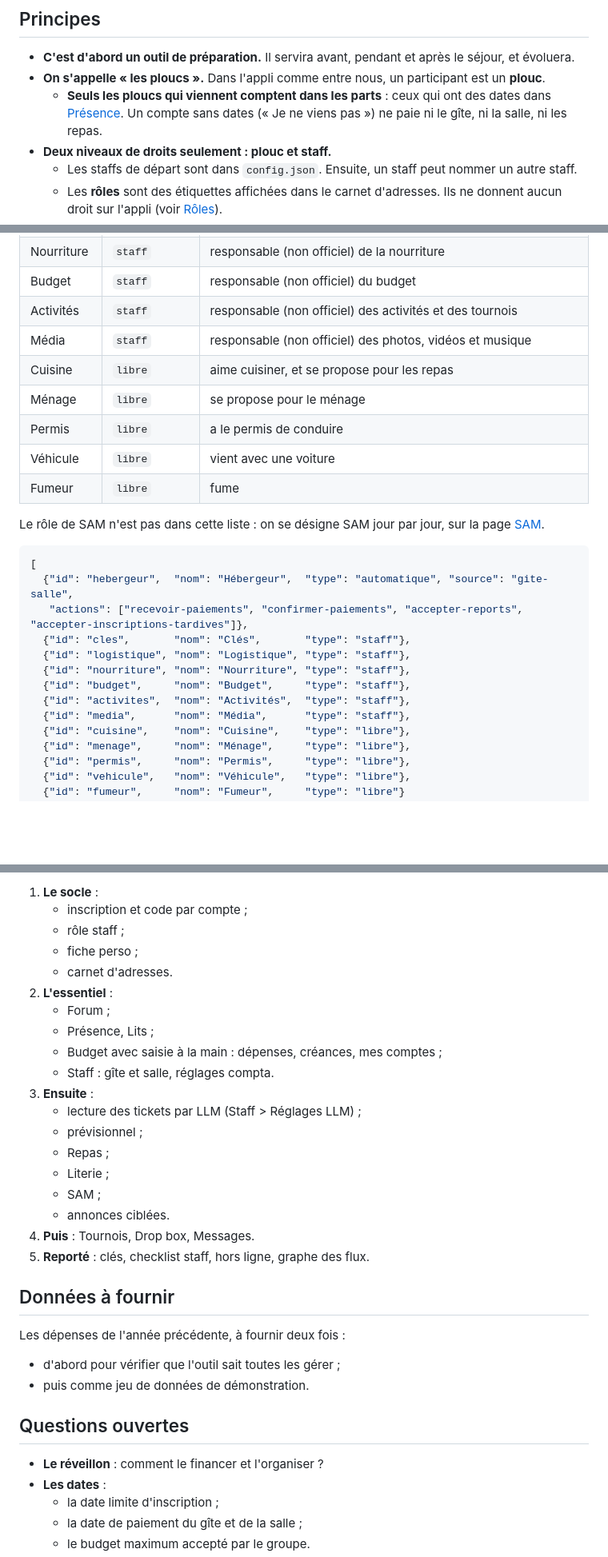
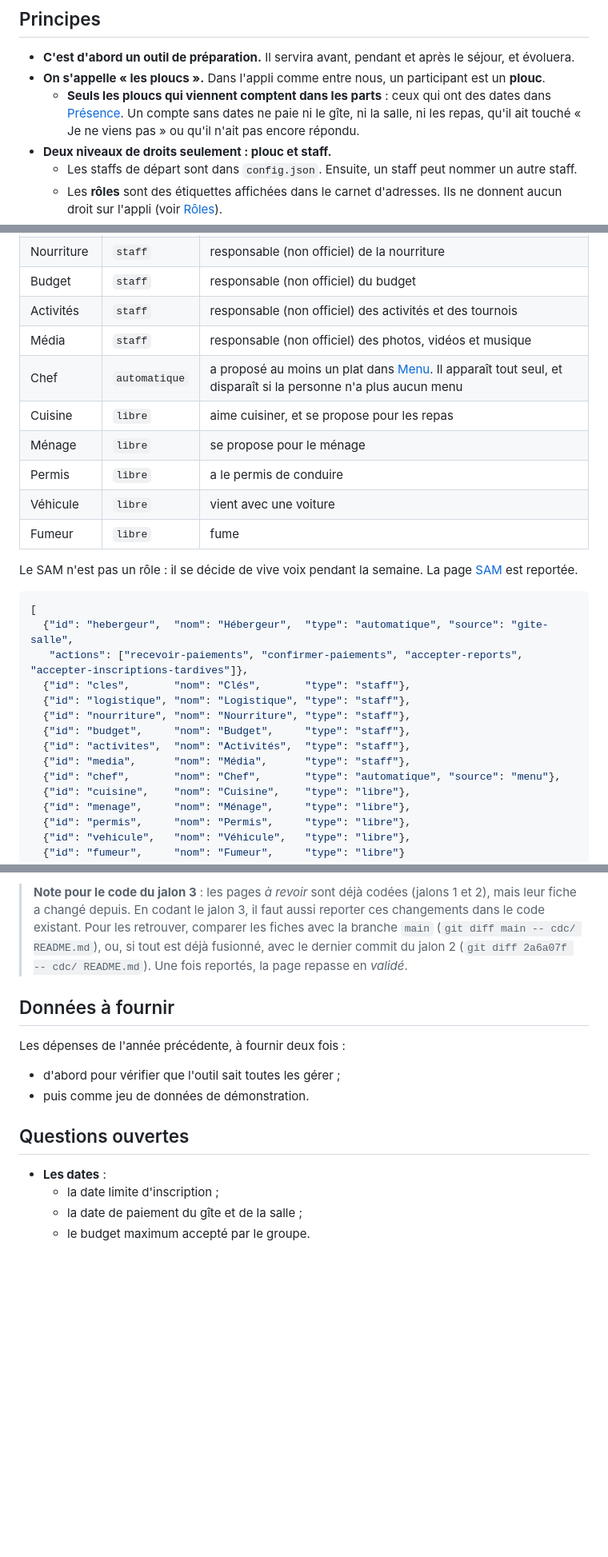
Before and after one commit to pastekaztekastor/Groutte, a Markdown page: README.md, 3 parts joined by grey strips. Shown at 80% size. Rendered like a GitHub page; blank space fills up the shorter version.

````diff
--- a/README.md
+++ b/README.md
@@ -17,7 +17,7 @@ Le brouillon d'origine, avec toutes les questions et réponses, est dans `README
 
 - **C'est d'abord un outil de préparation.** Il servira avant, pendant et après le séjour, et évoluera.
 - **On s'appelle « les ploucs ».** Dans l'appli comme entre nous, un participant est un **plouc**.
-  - **Seuls les ploucs qui viennent comptent dans les parts** : ceux qui ont des dates dans [Présence](cdc/gite/presence.md). Un compte sans dates (« Je ne viens pas ») ne paie ni le gîte, ni la salle, ni les repas.
+  - **Seuls les ploucs qui viennent comptent dans les parts** : ceux qui ont des dates dans [Présence](cdc/gite/presence.md). Un compte sans dates ne paie ni le gîte, ni la salle, ni les repas, qu'il ait touché « Je ne viens pas » ou qu'il n'ait pas encore répondu.
 - **Deux niveaux de droits seulement : plouc et staff.**
   - Les staffs de départ sont dans `config.json`. Ensuite, un staff peut nommer un autre staff.
   - Les **rôles** sont des étiquettes affichées dans le carnet d'adresses. Ils ne donnent aucun droit sur l'appli (voir [Rôles](#rôles-rolesjson)).
@@ -56,13 +58,14 @@ La liste est dans `roles.json`, à la racine de l'appli. Ce fichier est versionn
 | Budget     | `staff`       | responsable (non officiel) du budget                                                                                                                                                                     |
 | Activités  | `staff`       | responsable (non officiel) des activités et des tournois                                                                                                                                                 |
 | Média      | `staff`       | responsable (non officiel) des photos, vidéos et musique                                                                                                                                                 |
+| Chef       | `automatique` | a proposé au moins un plat dans [Menu](cdc/repas/menu.md). Il apparaît tout seul, et disparaît si la personne n'a plus aucun menu                                                                       |
 | Cuisine    | `libre`       | aime cuisiner, et se propose pour les repas                                                                                                                                                              |
 | Ménage     | `libre`       | se propose pour le ménage                                                                                                                                                                                |
 | Permis     | `libre`       | a le permis de conduire                                                                                                                                                                                  |
 | Véhicule   | `libre`       | vient avec une voiture                                                                                                                                                                                   |
 | Fumeur     | `libre`       | fume                                                                                                                                                                                                     |
 
-Le rôle de SAM n'est pas dans cette liste : on se désigne SAM jour par jour, sur la page [SAM](cdc/gite/sam.md).
+Le SAM n'est pas un rôle : il se décide de vive voix pendant la semaine. La page [SAM](cdc/gite/sam.md) est reportée.
 
 ```json
 [
@@ -74,6 +77,7 @@ Le rôle de SAM n'est pas dans cette liste : on se désigne SAM jour par jour, s
   {"id": "budget",     "nom": "Budget",     "type": "staff"},
   {"id": "activites",  "nom": "Activités",  "type": "staff"},
   {"id": "media",      "nom": "Média",      "type": "staff"},
+  {"id": "chef",       "nom": "Chef",       "type": "automatique", "source": "menu"},
   {"id": "cuisine",    "nom": "Cuisine",    "type": "libre"},
   {"id": "menage",     "nom": "Ménage",     "type": "libre"},
   {"id": "permis",     "nom": "Permis",     "type": "libre"},
@@ -149,23 +157,5 @@ Un résumé. En cas d'écart, c'est le tableau [Les pages](#les-pages) qui fait
 
-1. **Le socle** :
-   - inscription et code par compte ;
-   - rôle staff ;
-   - fiche perso ;
-   - carnet d'adresses.
-2. **L'essentiel** :
-   - Forum ;
-   - Présence, Lits ;
-   - Budget avec saisie à la main : dépenses, créances, mes comptes ;
-   - Staff : gîte et salle, réglages compta.
-3. **Ensuite** :
-   - lecture des tickets par LLM (Staff > Réglages LLM) ;
-   - prévisionnel ;
-   - Repas ;
-   - Literie ;
-   - SAM ;
-   - annonces ciblées.
-4. **Puis** : Tournois, Drop box, Messages.
-5. **Reporté** : clés, checklist staff, hors ligne, graphe des flux.
+> **Note pour le code du jalon 3** : les pages *à revoir* sont déjà codées (jalons 1 et 2), mais leur fiche a changé depuis. En codant le jalon 3, il faut aussi reporter ces changements dans le code existant. Pour les retrouver, comparer les fiches avec la branche `main` (`git diff main -- cdc/ README.md`), ou, si tout est déjà fusionné, avec le dernier commit du jalon 2 (`git diff 2a6a07f -- cdc/ README.md`). Une fois reportés, la page repasse en *validé*.
 
 ## Données à fournir
 
@@ -175,7 +165,6 @@ Les dépenses de l'année précédente, à fournir deux fois :
 
 ## Questions ouvertes
 
-- **Le réveillon** : comment le financer et l'organiser ?
 - **Les dates** :
   - la date limite d'inscription ;
   - la date de paiement du gîte et de la salle ;
````
Also changed, not shown: other parts of README.md (+47 -41 lines), cdc/gite/literie.md (deleted, +0 -48 lines), cdc/repas/menu.md (renamed from cdc/repas/repas.md).
